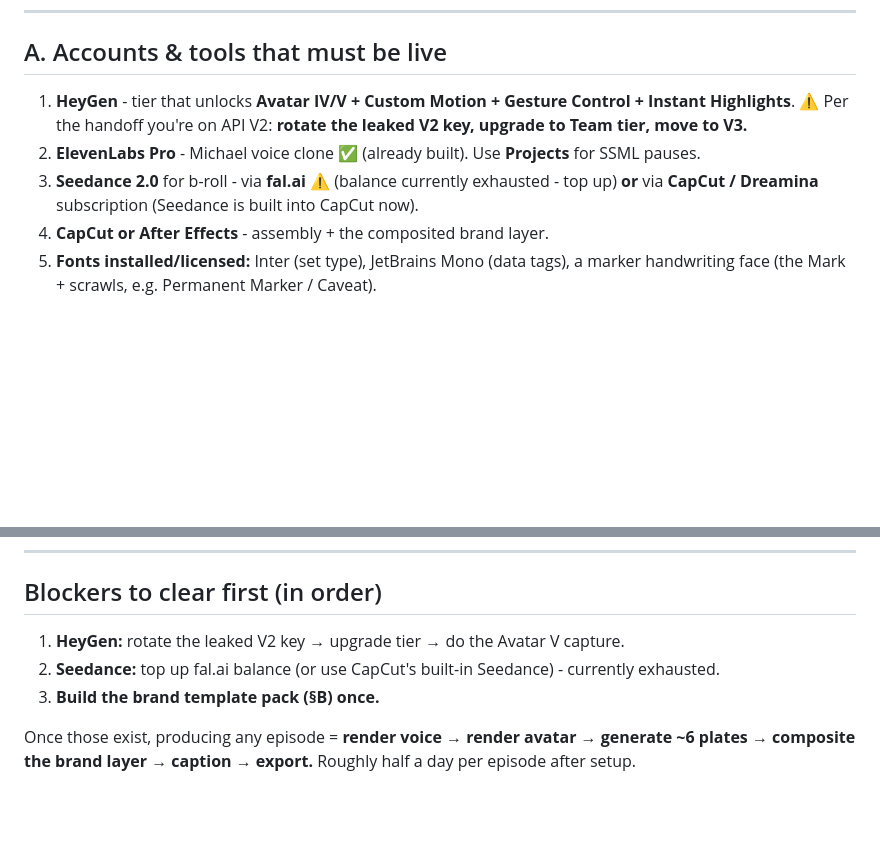
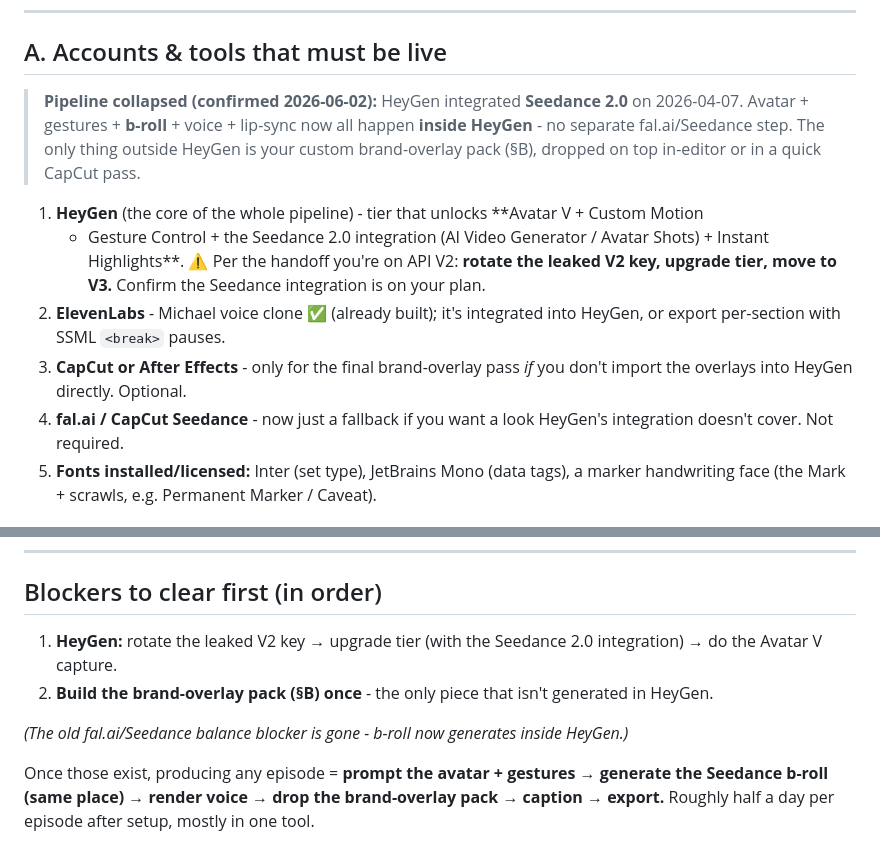
Before and after one commit to atlr-frge/rise-of-ai, a Markdown page: MATERIALITY-INTRO-PRODUCTION-CHECKLIST.md, 2 parts joined by grey strips. GitHub-like rendering; blank space fills up the shorter version.

Commit message:
Update intro checklist: HeyGen now has Seedance 2.0 built in (collapsed pipeline)
Confirmed HeyGen integrated Seedance 2.0 (2026-04-07): avatar + gestures +
b-roll + voice + lip-sync all generate inside HeyGen, and HeyGen is the only
platform where Seedance works with a real verified face (so Michael's avatar
can appear inside cinematic b-roll). Removes the separate fal.ai/Seedance
step and the exhausted-balance blocker. Only the custom brand-overlay pack
(the Mark, verdict card, felt-squeak, wordmark/stamp) stays outside HeyGen.

```diff
--- a/MATERIALITY-INTRO-PRODUCTION-CHECKLIST.md
+++ b/MATERIALITY-INTRO-PRODUCTION-CHECKLIST.md
@@ -23,13 +23,21 @@ one-time setup that's reused every episode. Created 2026-06-02.*
 
 ## A. Accounts & tools that must be live
 
-1. **HeyGen** - tier that unlocks **Avatar IV/V + Custom Motion + Gesture Control + Instant
-   Highlights**. ⚠️ Per the handoff you're on API V2: **rotate the leaked V2 key, upgrade to
-   Team tier, move to V3.**
-2. **ElevenLabs Pro** - Michael voice clone ✅ (already built). Use **Projects** for SSML pauses.
-3. **Seedance 2.0** for b-roll - via **fal.ai** ⚠️ (balance currently exhausted - top up) **or**
-   via **CapCut / Dreamina** subscription (Seedance is built into CapCut now).
-4. **CapCut or After Effects** - assembly + the composited brand layer.
+> **Pipeline collapsed (confirmed 2026-06-02):** HeyGen integrated **Seedance 2.0** on
+> 2026-04-07. Avatar + gestures + **b-roll** + voice + lip-sync now all happen **inside
+> HeyGen** - no separate fal.ai/Seedance step. The only thing outside HeyGen is your custom
+> brand-overlay pack (§B), dropped on top in-editor or in a quick CapCut pass.
+
+1. **HeyGen** (the core of the whole pipeline) - tier that unlocks **Avatar V + Custom Motion
+   + Gesture Control + the Seedance 2.0 integration (AI Video Generator / Avatar Shots) +
+   Instant Highlights**. ⚠️ Per the handoff you're on API V2: **rotate the leaked V2 key,
+   upgrade tier, move to V3.** Confirm the Seedance integration is on your plan.
+2. **ElevenLabs** - Michael voice clone ✅ (already built); it's integrated into HeyGen, or
+   export per-section with SSML `<break>` pauses.
+3. **CapCut or After Effects** - only for the final brand-overlay pass *if* you don't import
+   the overlays into HeyGen directly. Optional.
+4. **fal.ai / CapCut Seedance** - now just a fallback if you want a look HeyGen's integration
+   doesn't cover. Not required.
 5. **Fonts installed/licensed:** Inter (set type), JetBrains Mono (data tags), a marker
    handwriting face (the Mark + scrawls, e.g. Permanent Marker / Caveat).
 
@@ -83,9 +91,12 @@ tactile feel. That combination is what makes AI production still read as handcra
 ---
 
 ## Blockers to clear first (in order)
-1. **HeyGen:** rotate the leaked V2 key → upgrade tier → do the Avatar V capture.
-2. **Seedance:** top up fal.ai balance (or use CapCut's built-in Seedance) - currently exhausted.
-3. **Build the brand template pack (§B) once.**
+1. **HeyGen:** rotate the leaked V2 key → upgrade tier (with the Seedance 2.0 integration) →
+   do the Avatar V capture.
+2. **Build the brand-overlay pack (§B) once** - the only piece that isn't generated in HeyGen.
 
-Once those exist, producing any episode = **render voice → render avatar → generate ~6 plates
-→ composite the brand layer → caption → export.** Roughly half a day per episode after setup.
+*(The old fal.ai/Seedance balance blocker is gone - b-roll now generates inside HeyGen.)*
+
+Once those exist, producing any episode = **prompt the avatar + gestures → generate the
+Seedance b-roll (same place) → render voice → drop the brand-overlay pack → caption → export.**
+Roughly half a day per episode after setup, mostly in one tool.
```
